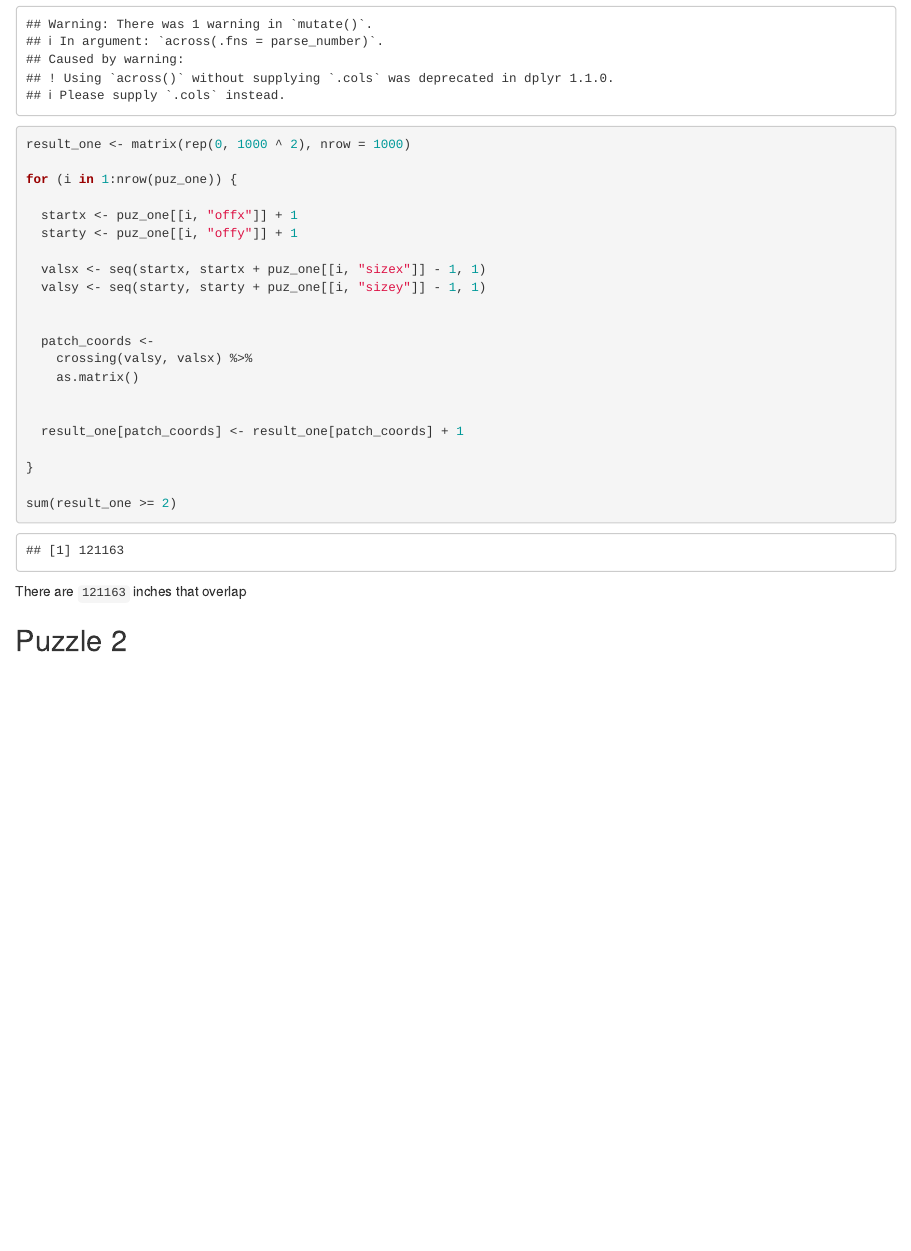
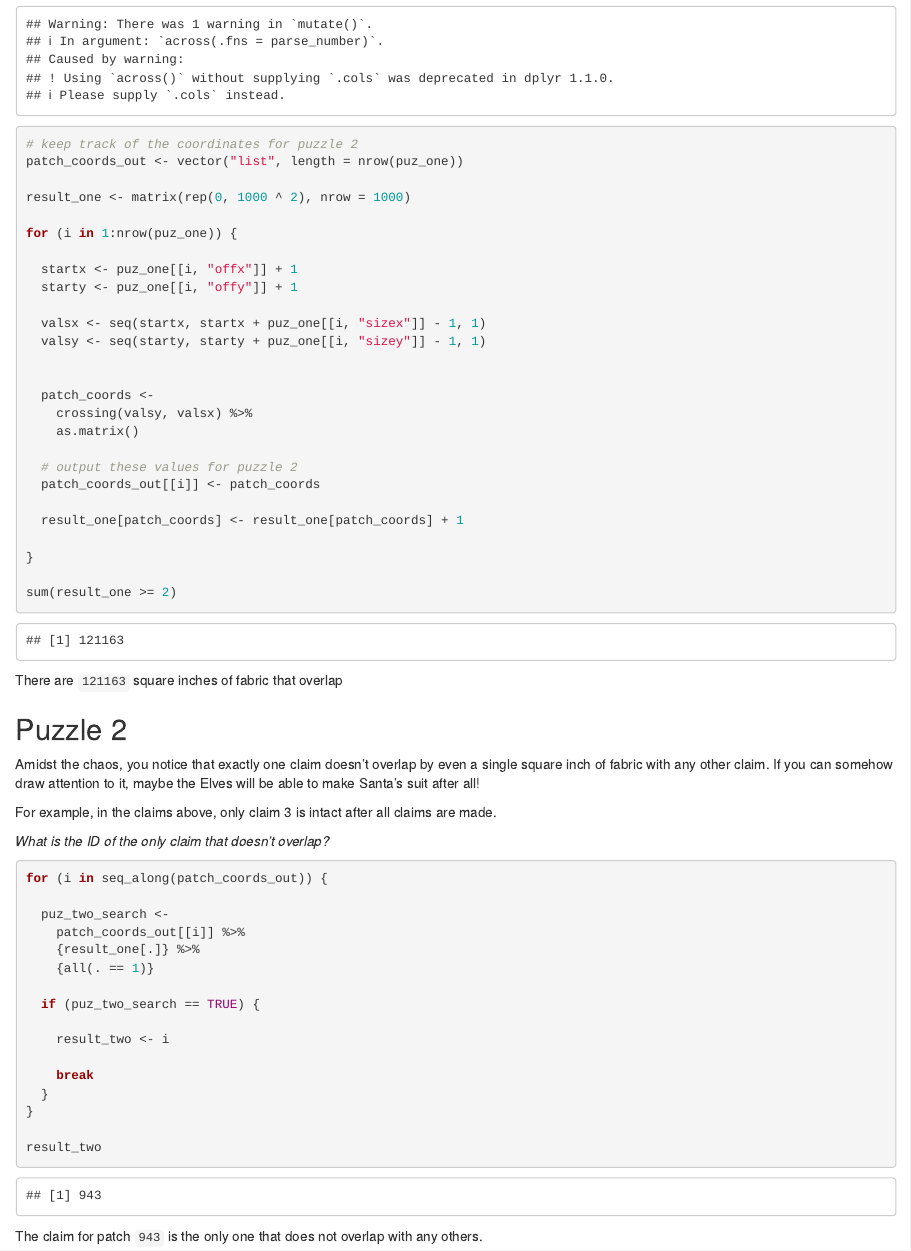
Before and after one commit to kgreufe/advent_of_code_2018, an R Markdown document (Day03_No_Matter_How_You_Slice_It.Rmd): the page in a window 1100 px wide, from 1320 px down. Rendered offline with R 4.5, knitr and Pandoc, with nearby package versions.

Commit message:
complete day03 puzzle2

````diff
--- a/Day03_No_Matter_How_You_Slice_It.Rmd
+++ b/Day03_No_Matter_How_You_Slice_It.Rmd
@@ -85,6 +85,9 @@ process_input <- function(.df) {
 
 puz_one <- process_input(input)
 
+# keep track of the coordinates for puzzle 2
+patch_coords_out <- vector("list", length = nrow(puz_one))
+
 result_one <- matrix(rep(0, 1000 ^ 2), nrow = 1000)
 
 for (i in 1:nrow(puz_one)) {
@@ -100,6 +103,8 @@ for (i in 1:nrow(puz_one)) {
     crossing(valsy, valsx) %>%
     as.matrix()
 
+  # output these values for puzzle 2
+  patch_coords_out[[i]] <- patch_coords
 
   result_one[patch_coords] <- result_one[patch_coords] + 1
 
@@ -109,12 +114,37 @@ sum(result_one >= 2)
 
 ```
 
-There are `121163` inches that overlap
+There are `121163` square inches of fabric that overlap
 
 
 
 ## Puzzle 2
 
+Amidst the chaos, you notice that exactly one claim doesn't overlap by even a single square inch of fabric with any other claim. If you can somehow draw attention to it, maybe the Elves will be able to make Santa's suit after all!
+
+For example, in the claims above, only claim 3 is intact after all claims are made.
+
+*What is the ID of the only claim that doesn't overlap?*
+
 
 ```{r puzzle2}
+for (i in seq_along(patch_coords_out)) {
+
+  puz_two_search <-
+    patch_coords_out[[i]] %>%
+    {result_one[.]} %>%
+    {all(. == 1)}
+
+  if (puz_two_search == TRUE) {
+
+    result_two <- i
+
+    break
+  }
+}
+
+result_two
+
 ```
+
+The claim for patch `943` is the only one that does not overlap with any others.
````
